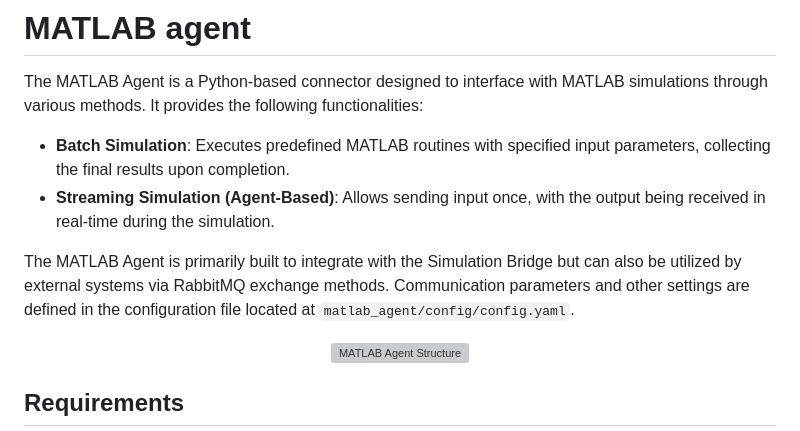
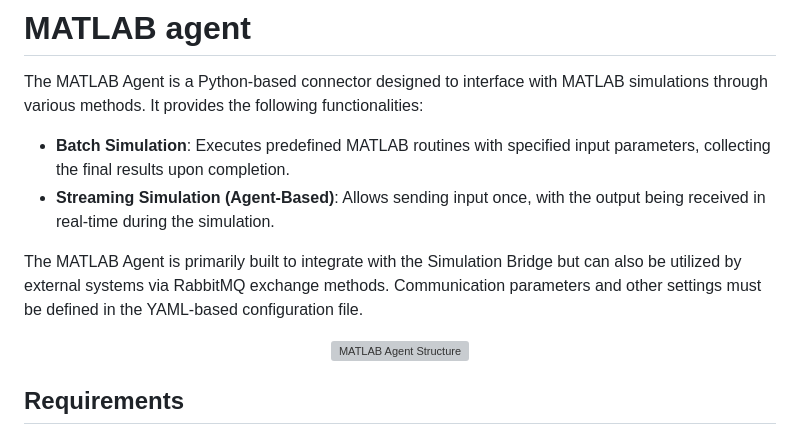
Before and after one commit to INTO-CPS-Association/simulation-bridge, a Markdown page: agents/matlab/README.md, the part around the change. GitHub-like rendering; grey boxes are pictures that could not be loaded.

```diff
--- a/agents/matlab/README.md
+++ b/agents/matlab/README.md
@@ -5,7 +5,7 @@ The MATLAB Agent is a Python-based connector designed to interface with MATLAB s
 - **Batch Simulation**: Executes predefined MATLAB routines with specified input parameters, collecting the final results upon completion.
 - **Streaming Simulation (Agent-Based)**: Allows sending input once, with the output being received in real-time during the simulation.
 
-The MATLAB Agent is primarily built to integrate with the Simulation Bridge but can also be utilized by external systems via RabbitMQ exchange methods. Communication parameters and other settings are defined in the configuration file located at `matlab_agent/config/config.yaml`.
+The MATLAB Agent is primarily built to integrate with the Simulation Bridge but can also be utilized by external systems via RabbitMQ exchange methods. Communication parameters and other settings must be defined in the YAML-based configuration file.
 
 <div align="center">
   <img src="matlab_agent/images/structure.png" alt="MATLAB Agent Structure" width="600" style="border: 1px solid #ddd; border-radius: 4px; padding: 5px;">
```
